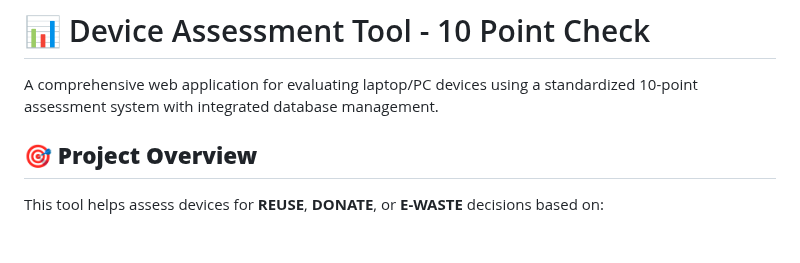
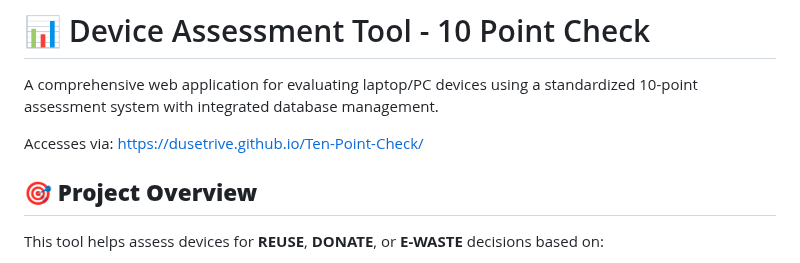
Before and after one commit to DuseTrive/Ten-Point-Check, a Markdown page: README.md, the part around the change. GitHub-like rendering; blank space fills up the shorter version.

Commit message:
Update README with project access link
Added access link to the project in the README.

```diff
--- a/README.md
+++ b/README.md
@@ -1,6 +1,8 @@
 # 📊 Device Assessment Tool - 10 Point Check
 
 A comprehensive web application for evaluating laptop/PC devices using a standardized 10-point assessment system with integrated database management.
+
+Accesses via: https://dusetrive.github.io/Ten-Point-Check/
 
 ## 🎯 **Project Overview**
 
```
